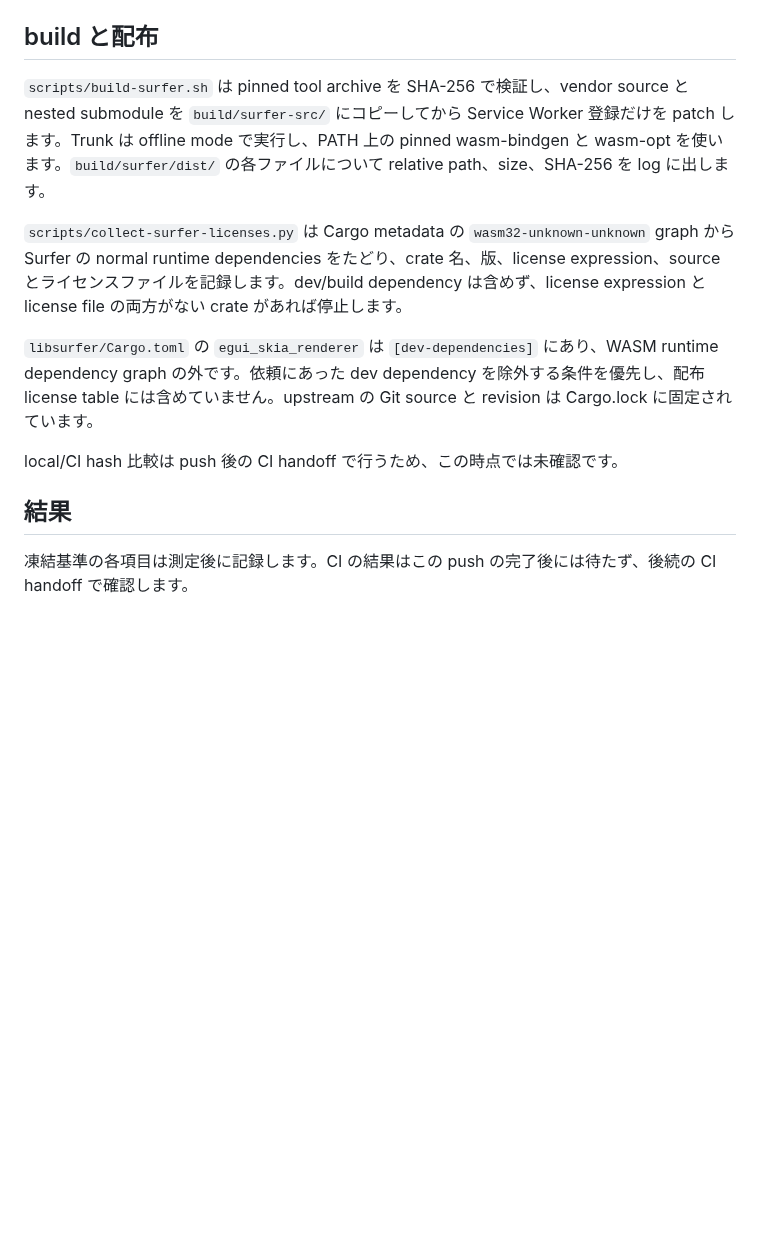
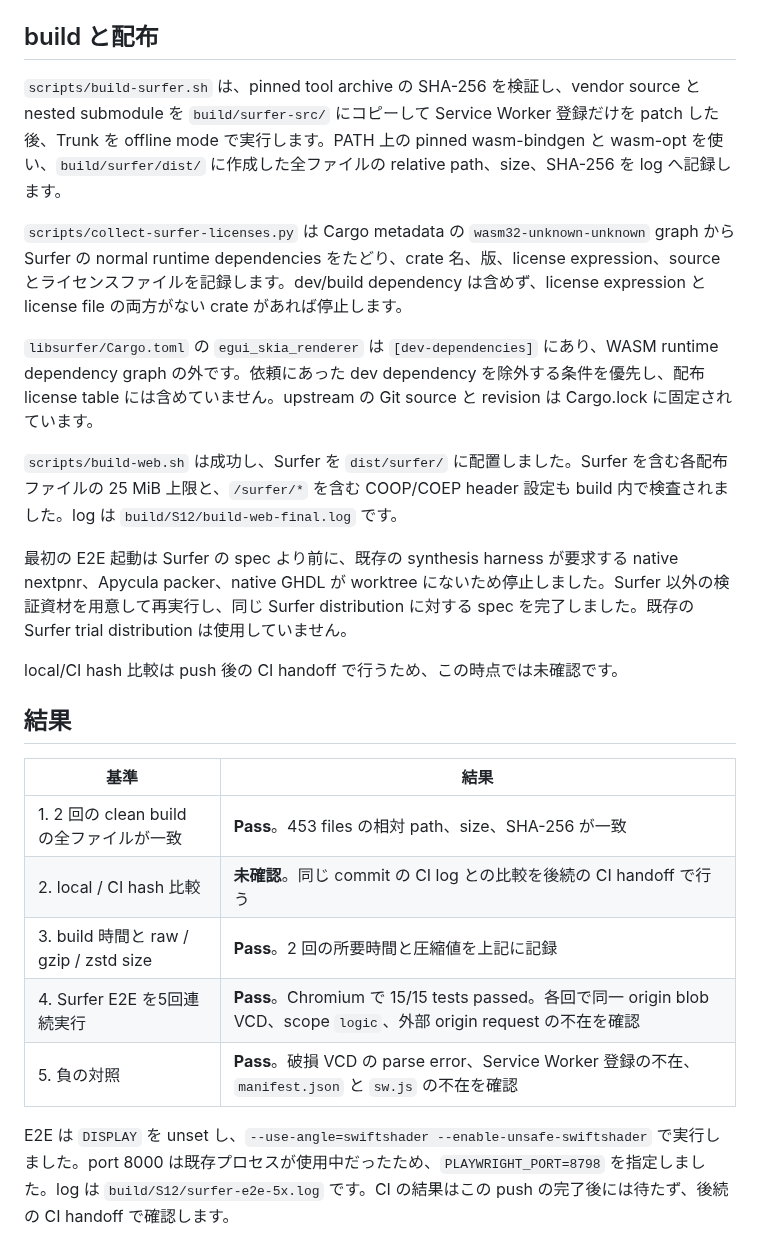
Before and after one commit to gogo-fpga/toolchain, a Markdown page: docs/experiments/S12-surfer-wasm.md, the part around the change. Drawn GitHub-style; blank space fills up the shorter version.

```diff
--- a/docs/experiments/S12-surfer-wasm.md
+++ b/docs/experiments/S12-surfer-wasm.md
@@ -63,14 +63,26 @@ clean build は `build/S12/clean-a` と `build/surfer` の別々の Cargo target
 
 ## build と配布
 
-`scripts/build-surfer.sh` は pinned tool archive を SHA-256 で検証し、vendor source と nested submodule を `build/surfer-src/` にコピーしてから Service Worker 登録だけを patch します。Trunk は offline mode で実行し、PATH 上の pinned wasm-bindgen と wasm-opt を使います。`build/surfer/dist/` の各ファイルについて relative path、size、SHA-256 を log に出します。
+`scripts/build-surfer.sh` は、pinned tool archive の SHA-256 を検証し、vendor source と nested submodule を `build/surfer-src/` にコピーして Service Worker 登録だけを patch した後、Trunk を offline mode で実行します。PATH 上の pinned wasm-bindgen と wasm-opt を使い、`build/surfer/dist/` に作成した全ファイルの relative path、size、SHA-256 を log へ記録します。
 
 `scripts/collect-surfer-licenses.py` は Cargo metadata の `wasm32-unknown-unknown` graph から Surfer の normal runtime dependencies をたどり、crate 名、版、license expression、source とライセンスファイルを記録します。dev/build dependency は含めず、license expression と license file の両方がない crate があれば停止します。
 
 `libsurfer/Cargo.toml` の `egui_skia_renderer` は `[dev-dependencies]` にあり、WASM runtime dependency graph の外です。依頼にあった dev dependency を除外する条件を優先し、配布 license table には含めていません。upstream の Git source と revision は Cargo.lock に固定されています。
 
+`scripts/build-web.sh` は成功し、Surfer を `dist/surfer/` に配置しました。Surfer を含む各配布ファイルの 25 MiB 上限と、`/surfer/*` を含む COOP/COEP header 設定も build 内で検査されました。log は `build/S12/build-web-final.log` です。
+
+最初の E2E 起動は Surfer の spec より前に、既存の synthesis harness が要求する native nextpnr、Apycula packer、native GHDL が worktree にないため停止しました。Surfer 以外の検証資材を用意して再実行し、同じ Surfer distribution に対する spec を完了しました。既存の Surfer trial distribution は使用していません。
+
 local/CI hash 比較は push 後の CI handoff で行うため、この時点では未確認です。
 
 ## 結果
 
-凍結基準の各項目は測定後に記録します。CI の結果はこの push の完了後には待たず、後続の CI handoff で確認します。
+| 基準 | 結果 |
+|---|---|
+| 1. 2 回の clean build の全ファイルが一致 | **Pass**。453 files の相対 path、size、SHA-256 が一致 |
+| 2. local / CI hash 比較 | **未確認**。同じ commit の CI log との比較を後続の CI handoff で行う |
+| 3. build 時間と raw / gzip / zstd size | **Pass**。2 回の所要時間と圧縮値を上記に記録 |
+| 4. Surfer E2E を5回連続実行 | **Pass**。Chromium で 15/15 tests passed。各回で同一 origin blob VCD、scope `logic`、外部 origin request の不在を確認 |
+| 5. 負の対照 | **Pass**。破損 VCD の parse error、Service Worker 登録の不在、`manifest.json` と `sw.js` の不在を確認 |
+
+E2E は `DISPLAY` を unset し、`--use-angle=swiftshader --enable-unsafe-swiftshader` で実行しました。port 8000 は既存プロセスが使用中だったため、`PLAYWRIGHT_PORT=8798` を指定しました。log は `build/S12/surfer-e2e-5x.log` です。CI の結果はこの push の完了後には待たず、後続の CI handoff で確認します。
```
Also changed, not shown: RESEARCH.md (+1 -1 lines), docs/experiments/README.md (+1 -1 lines).
